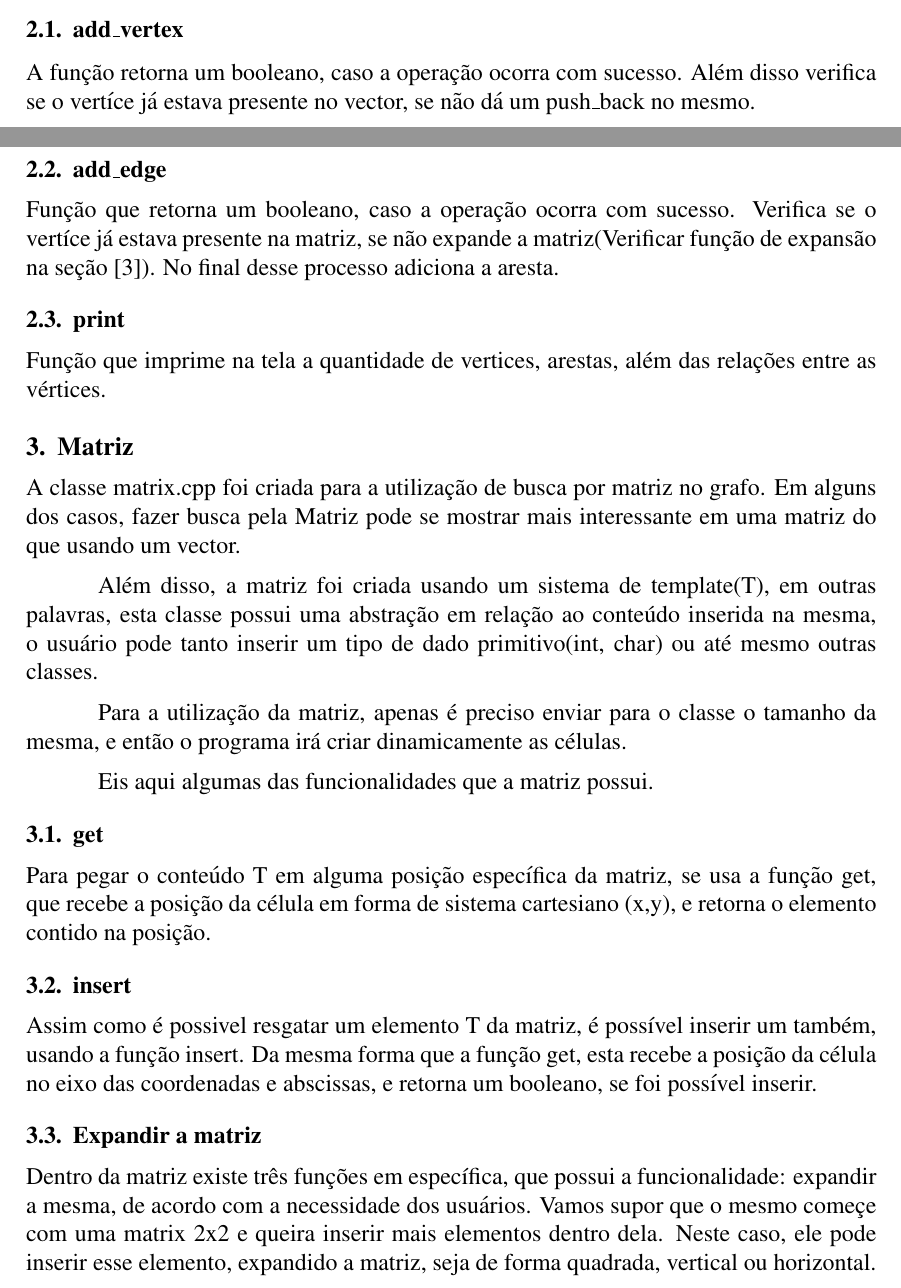
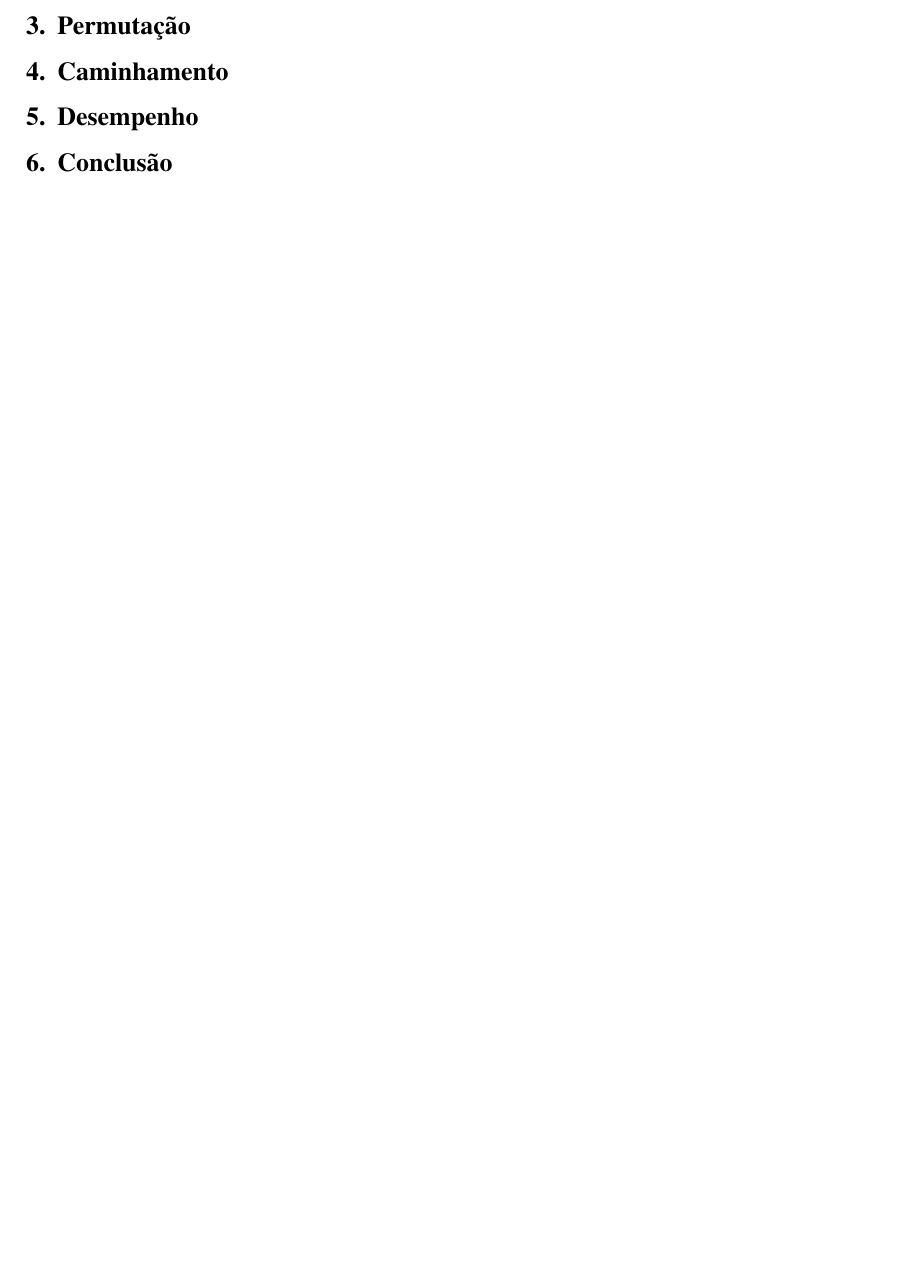
Before and after one commit to GustavoLR548/graph_algorithms_in_cpp, a LaTeX paper (src/doc/main.tex): two parts of pages 1 and 2 of 2 before the commit and part of page 2 of 2 after it, the two joined at a grey line, cut at the place of the change, the shorter picture padded with empty space. Compiled offline with pdfLaTeX.

```diff
--- a/src/doc/main.tex
+++ b/src/doc/main.tex
@@ -59,56 +69,11 @@
 
   Entre as funcionalidades da classe, se encontram na seção abaixo as mais importantes
 
-  \subsection{add\_vertex}
+  \section{Permutação} \label{sec:permutation}
 
-  A função retorna um booleano, caso a operação ocorra com sucesso. Além disso verifica se o vertíce
-  já estava presente no vector, se não dá um push\_back no mesmo.
+  \section{Caminhamento} \label{sec:walking}
 
-  \subsection{add\_edge}
+  \section{Desempenho} \label{sec:performance}
 
-  Função que retorna um booleano, caso a operação ocorra com sucesso. Verifica se o vertíce
-  já estava presente na matriz, se não expande a matriz(Verificar função de expansão na seção [\ref{sec:matriz}]).
-  No final desse processo adiciona a aresta.
-
-  \subsection{print}
-
-  Função que imprime na tela a quantidade de vertices, arestas, além das relações entre as vértices.
-
-  \section{Matriz} \label{sec:matriz}
-
-  A classe matrix.cpp foi criada para a utilização de busca por matriz no
-  grafo. Em alguns dos casos, fazer busca pela Matriz pode se mostrar mais
-  interessante em uma matriz do que usando um vector.
-
-  Além disso, a matriz foi criada usando um sistema de template(T), em outras
-  palavras, esta classe possui uma abstração em relação ao conteúdo inserida
-  na mesma, o usuário pode tanto inserir um tipo de dado primitivo(int, char) ou até
-  mesmo outras classes.
-
-  Para a utilização da matriz, apenas é preciso enviar para o classe o
-  tamanho da mesma, e então o programa irá criar dinamicamente as células.
-
-  Eis aqui algumas das funcionalidades que a matriz possui.
-
-  \subsection{get}
-
-  Para pegar o conteúdo T em alguma posição específica da matriz, se usa
-  a função get, que recebe a posição da célula em forma de sistema cartesiano
-  (x,y), e retorna o elemento contido na posição.
-
-  \subsection{insert}
-
-  Assim como é possivel resgatar um elemento T da matriz, é possível inserir
-  um também, usando a função insert. Da mesma forma que a função get, esta
-  recebe a posição da célula no eixo das coordenadas e abscissas, e retorna
-  um booleano, se foi possível inserir.
-
-  \subsection{Expandir a matriz}
-
-  Dentro da matriz existe três funções em específica, que possui a funcionalidade:
-  expandir a mesma, de acordo com a necessidade dos usuários. Vamos supor que o mesmo
-  começe com uma matrix 2x2 e queira inserir mais elementos dentro dela. Neste
-  caso, ele pode inserir esse elemento, expandido a matriz, seja de forma quadrada,
-  vertical ou horizontal.
-
+  \section{Conclusão} \label{sec:conclusion}
 \end{document}
```
Also changed, not shown: src/results.txt (+2 -3 lines), src/doc/main.tex (42 more changed lines), 3 other files.
